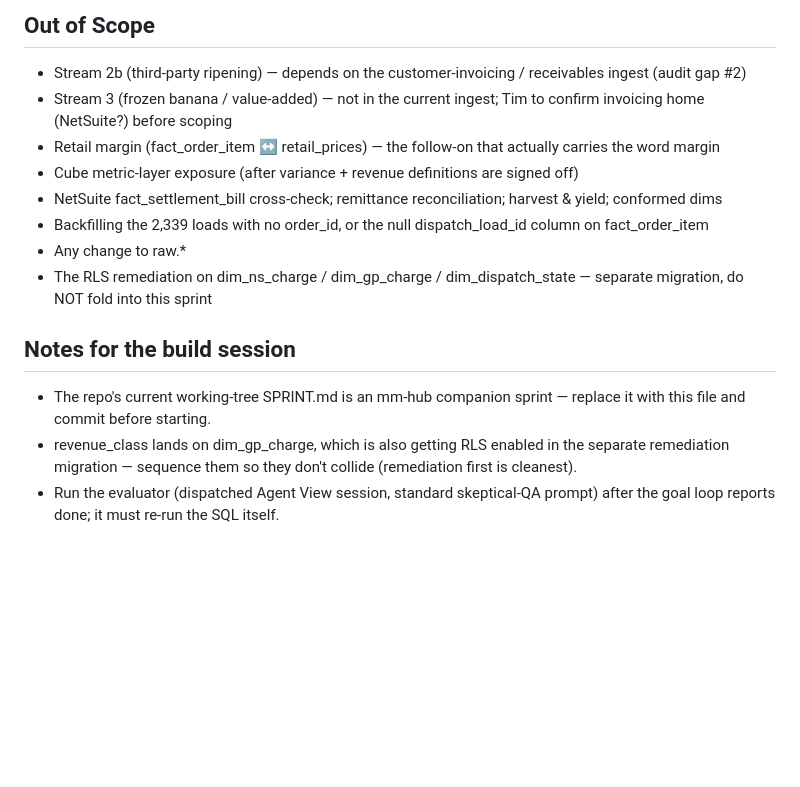
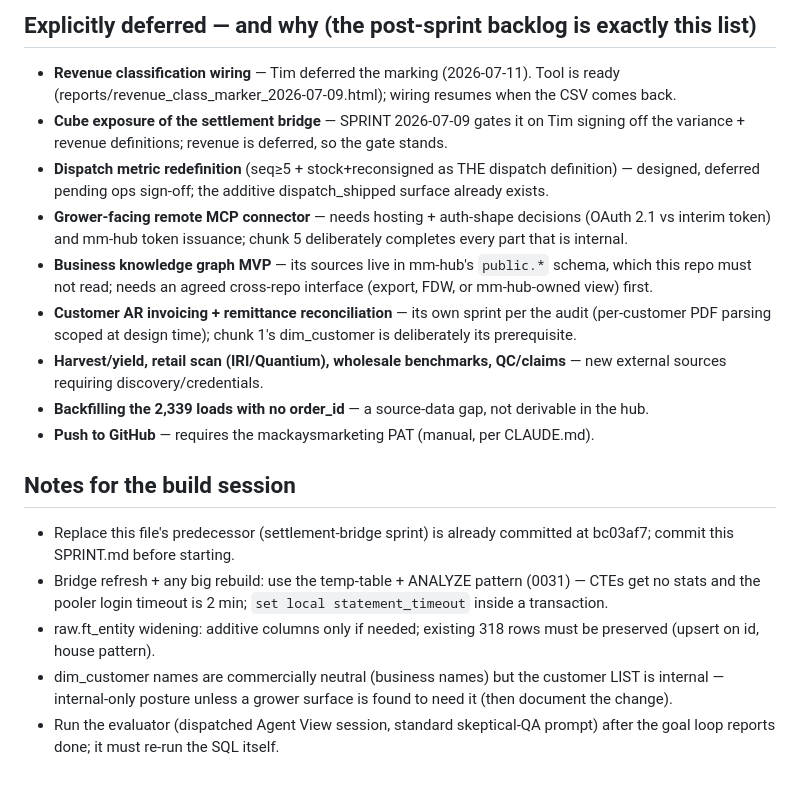
Before and after one commit to mackaysmarketing/mm-data-hub, a Markdown page: SPRINT.md, the part around one of its changes. GitHub-like rendering; blank space fills up the shorter version.

```diff
--- a/SPRINT.md
+++ b/SPRINT.md
@@ -75,15 +138,30 @@ Semantic layer (all INTERNAL-ONLY; never the grower_ prefix; selling prices and
 
-## Out of Scope
-- Stream 2b (third-party ripening) — depends on the customer-invoicing / receivables ingest (audit gap #2)
-- Stream 3 (frozen banana / value-added) — not in the current ingest; Tim to confirm invoicing home (NetSuite?) before scoping
-- Retail margin (fact_order_item ↔ retail_prices) — the follow-on that actually carries the word margin
-- Cube metric-layer exposure (after variance + revenue definitions are signed off)
-- NetSuite fact_settlement_bill cross-check; remittance reconciliation; harvest & yield; conformed dims
-- Backfilling the 2,339 loads with no order_id, or the null dispatch_load_id column on fact_order_item
-- Any change to raw.*
-- The RLS remediation on dim_ns_charge / dim_gp_charge / dim_dispatch_state — separate migration, do NOT fold into this sprint
+## Explicitly deferred — and why (the post-sprint backlog is exactly this list)
+- **Revenue classification wiring** — Tim deferred the marking (2026-07-11). Tool is ready
+  (reports/revenue_class_marker_2026-07-09.html); wiring resumes when the CSV comes back.
+- **Cube exposure of the settlement bridge** — SPRINT 2026-07-09 gates it on Tim signing off the
+  variance + revenue definitions; revenue is deferred, so the gate stands.
+- **Dispatch metric redefinition** (seq≥5 + stock+reconsigned as THE dispatch definition) — designed,
+  deferred pending ops sign-off; the additive dispatch_shipped surface already exists.
+- **Grower-facing remote MCP connector** — needs hosting + auth-shape decisions (OAuth 2.1 vs interim
+  token) and mm-hub token issuance; chunk 5 deliberately completes every part that is internal.
+- **Business knowledge graph MVP** — its sources live in mm-hub's `public.*` schema, which this repo
+  must not read; needs an agreed cross-repo interface (export, FDW, or mm-hub-owned view) first.
+- **Customer AR invoicing + remittance reconciliation** — its own sprint per the audit (per-customer
+  PDF parsing scoped at design time); chunk 1's dim_customer is deliberately its prerequisite.
+- **Harvest/yield, retail scan (IRI/Quantium), wholesale benchmarks, QC/claims** — new external
+  sources requiring discovery/credentials.
+- **Backfilling the 2,339 loads with no order_id** — a source-data gap, not derivable in the hub.
+- **Push to GitHub** — requires the mackaysmarketing PAT (manual, per CLAUDE.md).
 
 ## Notes for the build session
-- The repo's current working-tree SPRINT.md is an mm-hub companion sprint — replace it with this file and commit before starting.
-- revenue_class lands on dim_gp_charge, which is also getting RLS enabled in the separate remediation migration — sequence them so they don't collide (remediation first is cleanest).
-- Run the evaluator (dispatched Agent View session, standard skeptical-QA prompt) after the goal loop reports done; it must re-run the SQL itself.
+- Replace this file's predecessor (settlement-bridge sprint) is already committed at bc03af7; commit
+  this SPRINT.md before starting.
+- Bridge refresh + any big rebuild: use the temp-table + ANALYZE pattern (0031) — CTEs get no stats
+  and the pooler login timeout is 2 min; `set local statement_timeout` inside a transaction.
+- raw.ft_entity widening: additive columns only if needed; existing 318 rows must be preserved
+  (upsert on id, house pattern).
+- dim_customer names are commercially neutral (business names) but the customer LIST is internal —
+  internal-only posture unless a grower surface is found to need it (then document the change).
+- Run the evaluator (dispatched Agent View session, standard skeptical-QA prompt) after the goal loop
+  reports done; it must re-run the SQL itself.
```
Also changed, not shown: other parts of SPRINT.md (+119 -56 lines).
